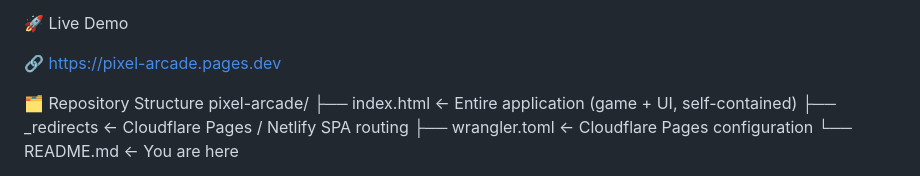
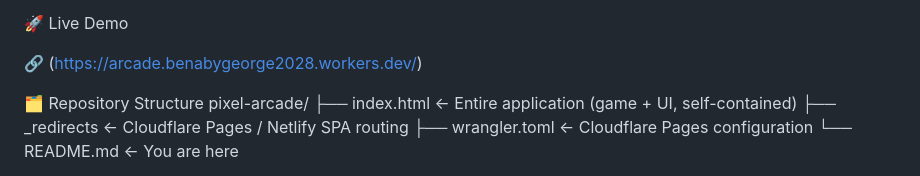
Before and after one commit to benabygeorge2028-svg/combine_assi, a Markdown page: README.md, the part around the change. Drawn GitHub-style.

Commit message:
Change live demo link to new URL
Updated live demo link in README.

```diff
--- a/README.md
+++ b/README.md
@@ -5,7 +5,7 @@ DisciplineFocus🔧 Software EngineeringGame logic, modular design, Canvas API,
 
 🚀 Live Demo
 
-🔗 https://pixel-arcade.pages.dev
+🔗 (https://arcade.benabygeorge2028.workers.dev/)
 
 
 🗂️ Repository Structure
```
